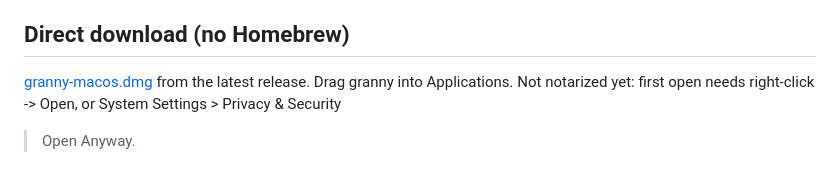
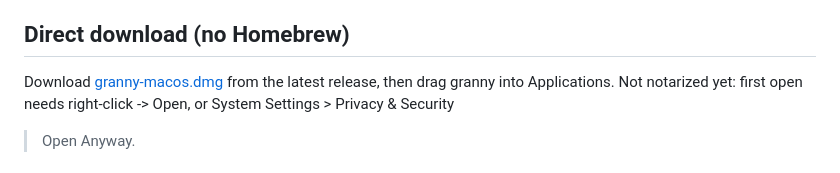
Before and after one commit to HappyVoxel/granny, a Markdown page: docs/INSTALL.md, the part around the change. Drawn GitHub-style.

Commit message:
docs: complete the direct-download sentence

```diff
--- a/docs/INSTALL.md
+++ b/docs/INSTALL.md
@@ -5,8 +5,8 @@ source build is the full path (it also gives you the Safari extension).
 
 ## Direct download (no Homebrew)
 
-[granny-macos.dmg](https://github.com/HappyVoxel/granny/releases/latest/download/granny-macos.dmg)
-from the latest release. Drag granny into Applications. Not notarized yet:
+Download [granny-macos.dmg](https://github.com/HappyVoxel/granny/releases/latest/download/granny-macos.dmg)
+from the latest release, then drag granny into Applications. Not notarized yet:
 first open needs right-click -> Open, or System Settings > Privacy & Security
 > Open Anyway.
 
```
